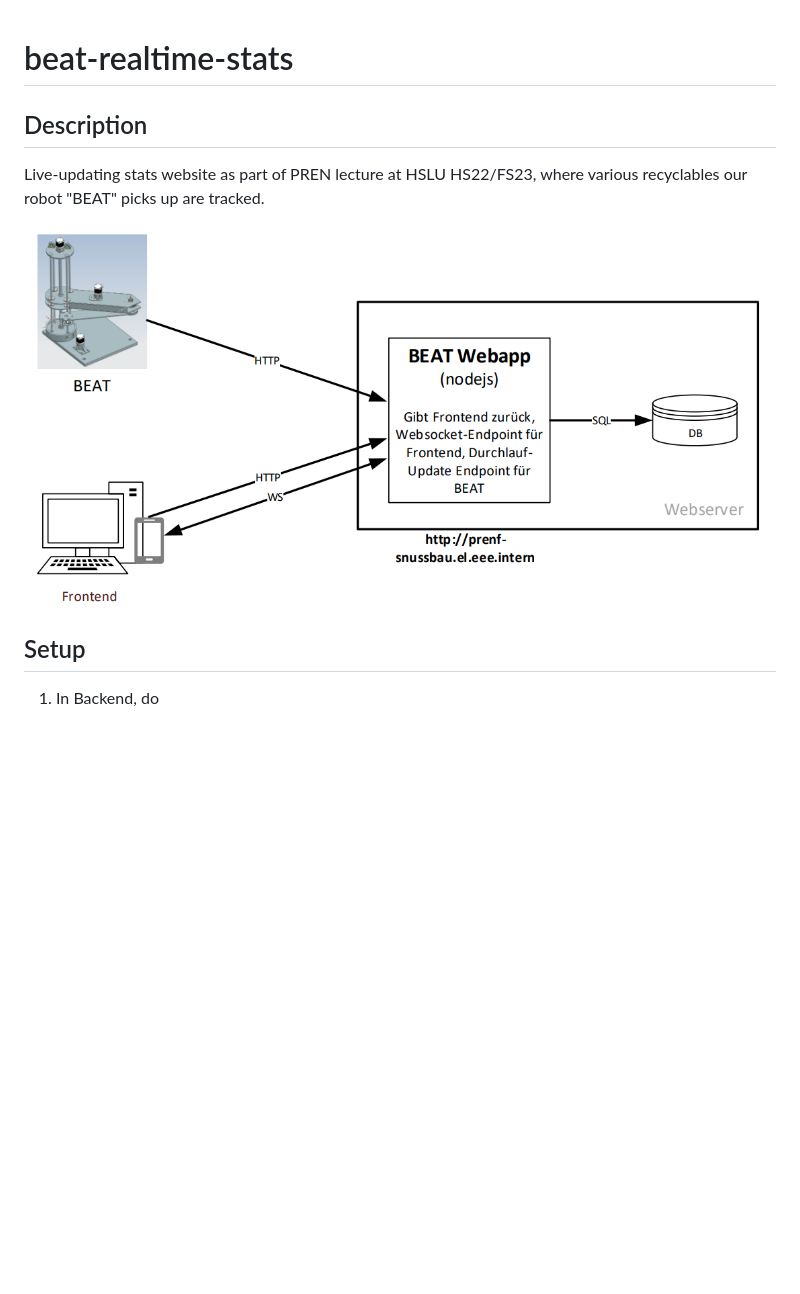
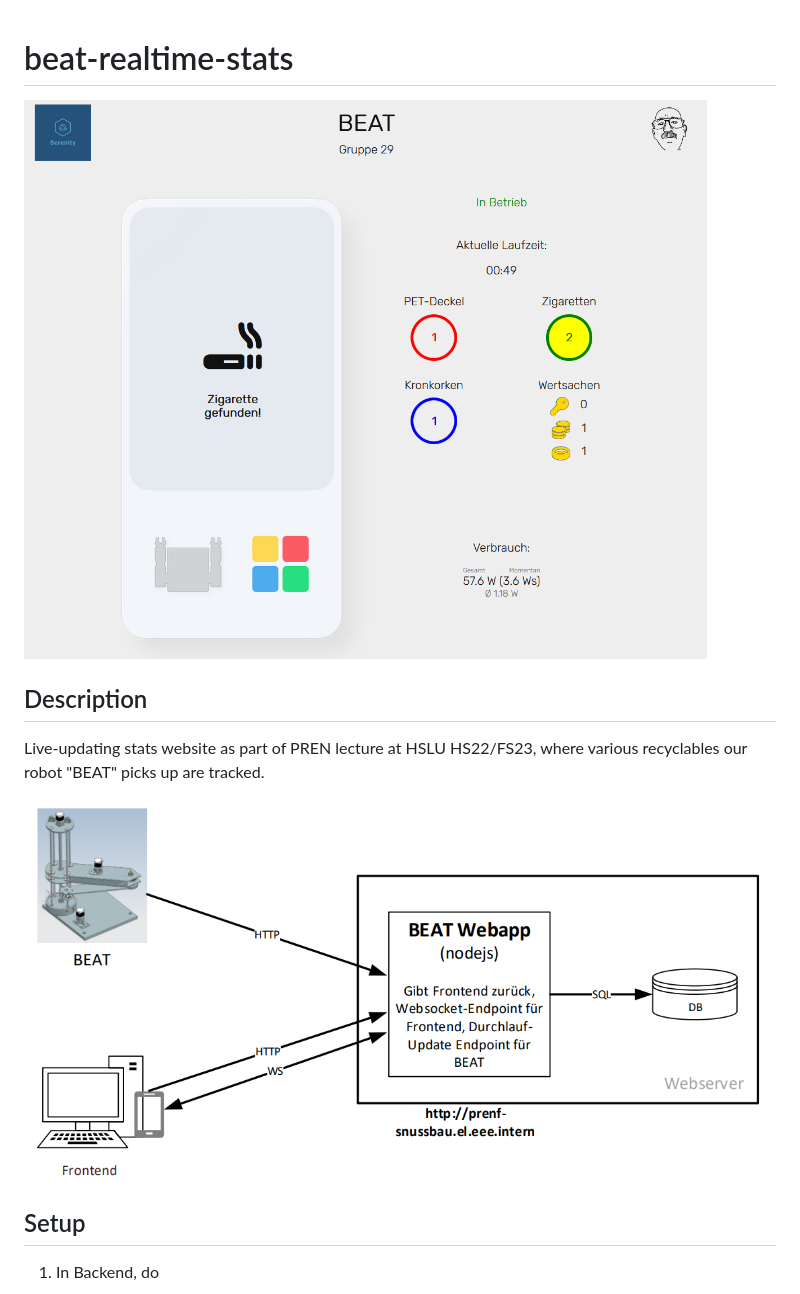
Before and after one commit to snoozebaumer/beat-realtime-stats, a Markdown page: README.md, the part around the change printed below. Drawn GitHub-style; pictures changed too: images/website_screenshot.png (added); blank space fills up the shorter version.

Commit message:
updated README with web app screenshot

```diff
--- a/README.md
+++ b/README.md
@@ -1,4 +1,5 @@
 # beat-realtime-stats
+![Screenshot of BEAT web application](images/website_screenshot.png)
 
 ## Description
 Live-updating stats website as part of PREN lecture at HSLU HS22/FS23, where various recyclables our robot "BEAT" picks up are tracked.
```
Also changed, not shown: other parts of README.md (+1 -1 lines).
